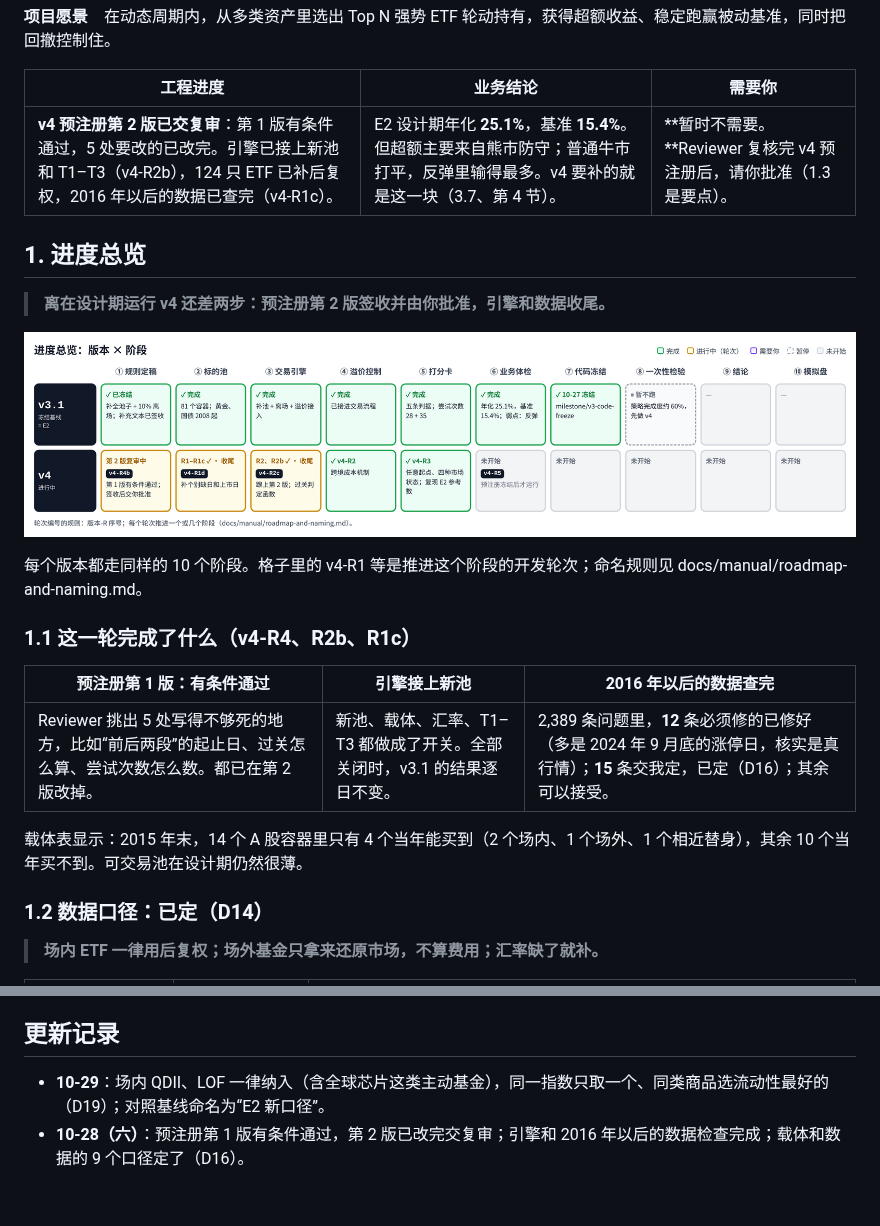
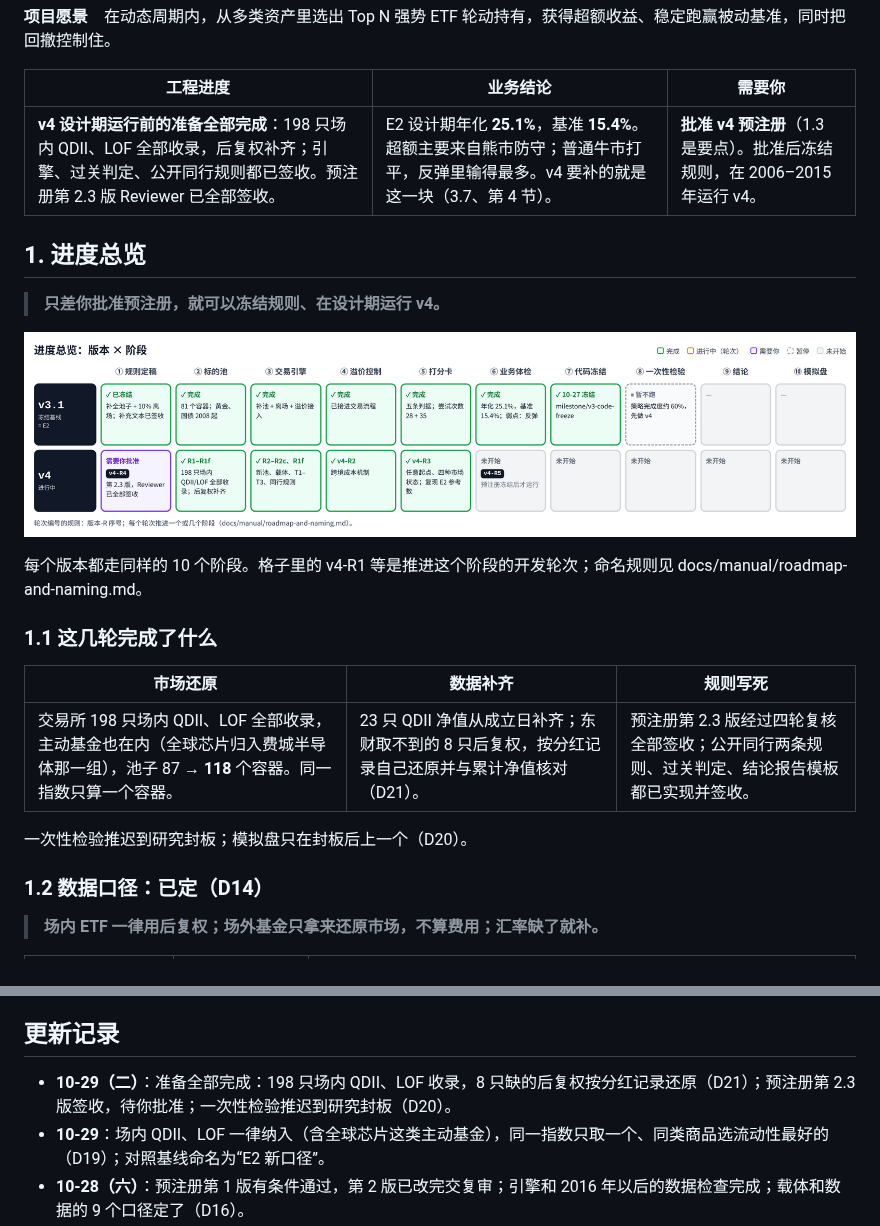
Before and after one commit to Entropy-Reduction-AI/ETF_Rotation_Quant, a Markdown page: docs/owner/phase2-owner-board.md, 2 parts joined by grey strips. Drawn GitHub-style; pictures changed too: docs/assets/owner-board/b0-roadmap.png; blank space fills up the shorter version.

Commit message:
看板：准备完成，待批准 v4 预注册
Co-Authored-By: Claude Opus 5.5 <noreply@anthropic.com>
Claude-Session: https://claude.ai/code/session_01PmXaEwvnhMrSzwWPeiEpbL

```diff
--- a/docs/owner/phase2-owner-board.md
+++ b/docs/owner/phase2-owner-board.md
@@ -17,23 +17,23 @@
 
 | 工程进度 | 业务结论 | 需要你 |
 | --- | --- | --- |
-| **v4 预注册第 2 版已交复审**：第 1 版有条件通过，5 处要改的已改完。引擎已接上新池和 T1–T3（v4-R2b），124 只 ETF 已补后复权，2016 年以后的数据已查完（v4-R1c）。 | E2 设计期年化 **25.1%**，基准 **15.4%**。但超额主要来自熊市防守；普通牛市打平，反弹里输得最多。v4 要补的就是这一块（3.7、第 4 节）。 | **暂时不需要。**Reviewer 复核完 v4 预注册后，请你批准（1.3 是要点）。 |
+| **v4 设计期运行前的准备全部完成**：198 只场内 QDII、LOF 全部收录，后复权补齐；引擎、过关判定、公开同行规则都已签收。预注册第 2.3 版 Reviewer 已全部签收。 | E2 设计期年化 **25.1%**，基准 **15.4%**。超额主要来自熊市防守；普通牛市打平，反弹里输得最多。v4 要补的就是这一块（3.7、第 4 节）。 | **批准 v4 预注册**（1.3 是要点）。批准后冻结规则，在 2006–2015 年运行 v4。 |
 
 ## 1. 进度总览
 
-> **离在设计期运行 v4 还差两步：预注册第 2 版签收并由你批准，引擎和数据收尾。**
+> **只差你批准预注册，就可以冻结规则、在设计期运行 v4。**
 
 ![进度总览：版本 × 阶段](../assets/owner-board/b0-roadmap.png)
 
 每个版本都走同样的 10 个阶段。格子里的 v4-R1 等是推进这个阶段的开发轮次；命名规则见 docs/manual/roadmap-and-naming.md。
 
-### 1.1 这一轮完成了什么（v4-R4、R2b、R1c）
+### 1.1 这几轮完成了什么
 
-| 预注册第 1 版：有条件通过 | 引擎接上新池 | 2016 年以后的数据查完 |
+| 市场还原 | 数据补齐 | 规则写死 |
 | --- | --- | --- |
-| Reviewer 挑出 5 处写得不够死的地方，比如“前后两段”的起止日、过关怎么算、尝试次数怎么数。都已在第 2 版改掉。 | 新池、载体、汇率、T1–T3 都做成了开关。全部关闭时，v3.1 的结果逐日不变。 | 2,389 条问题里，**12** 条必须修的已修好（多是 2024 年 9 月底的涨停日，核实是真行情）；**15** 条交我定，已定（D16）；其余可以接受。 |
+| 交易所 198 只场内 QDII、LOF 全部收录，主动基金也在内（全球芯片归入费城半导体那一组），池子 87 → **118** 个容器。同一指数只算一个容器。 | 23 只 QDII 净值从成立日补齐；东财取不到的 8 只后复权，按分红记录自己还原并与累计净值核对（D21）。 | 预注册第 2.3 版经过四轮复核全部签收；公开同行两条规则、过关判定、结论报告模板都已实现并签收。 |
 
-载体表显示：2015 年末，14 个 A 股容器里只有 4 个当年能买到（2 个场内、1 个场外、1 个相近替身），其余 10 个当年买不到。可交易池在设计期仍然很薄。
+一次性检验推迟到研究封板；模拟盘只在封板后上一个（D20）。
 
 ### 1.2 数据口径：已定（D14）
 
@@ -285,6 +285,7 @@ T1、T2 用 2009 年和 2012 年真实数据走一遍的例子，以及证据、
 
 ## 更新记录
 
+- **10-29（二）**：准备全部完成：198 只场内 QDII、LOF 收录，8 只缺的后复权按分红记录还原（D21）；预注册第 2.3 版签收，待你批准；一次性检验推迟到研究封板（D20）。
 - **10-29**：场内 QDII、LOF 一律纳入（含全球芯片这类主动基金），同一指数只取一个、同类商品选流动性最好的（D19）；对照基线命名为“E2 新口径”。
 - **10-28（六）**：预注册第 1 版有条件通过，第 2 版已改完交复审；引擎和 2016 年以后的数据检查完成；载体和数据的 9 个口径定了（D16）。
 - **10-28（五）**：v4-R1b 完成；8 个口径问题定了（D15）；v4 预注册草案已写，交 Reviewer 复核；新增 2016 年以后的数据完整性检查。
```
Also changed, not shown: 1 other file.
